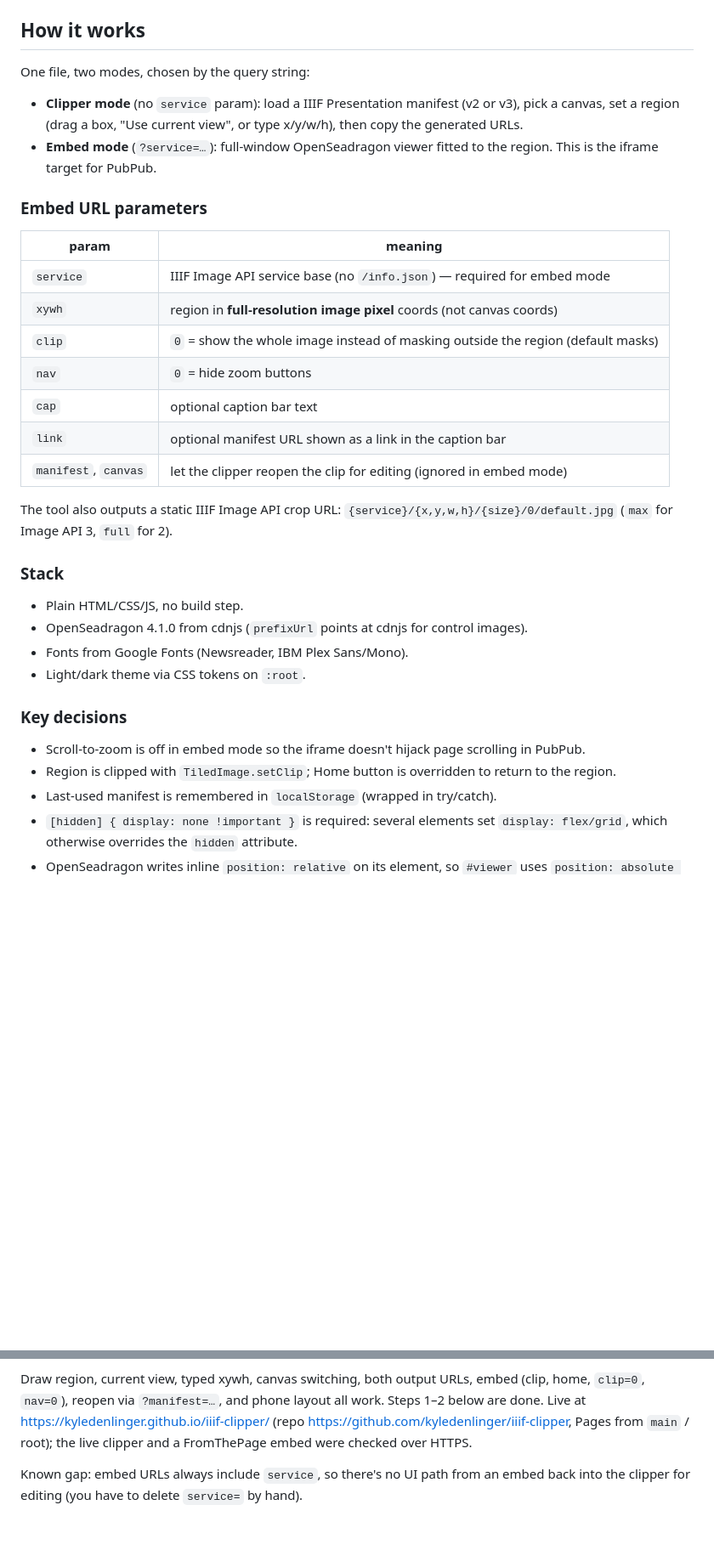
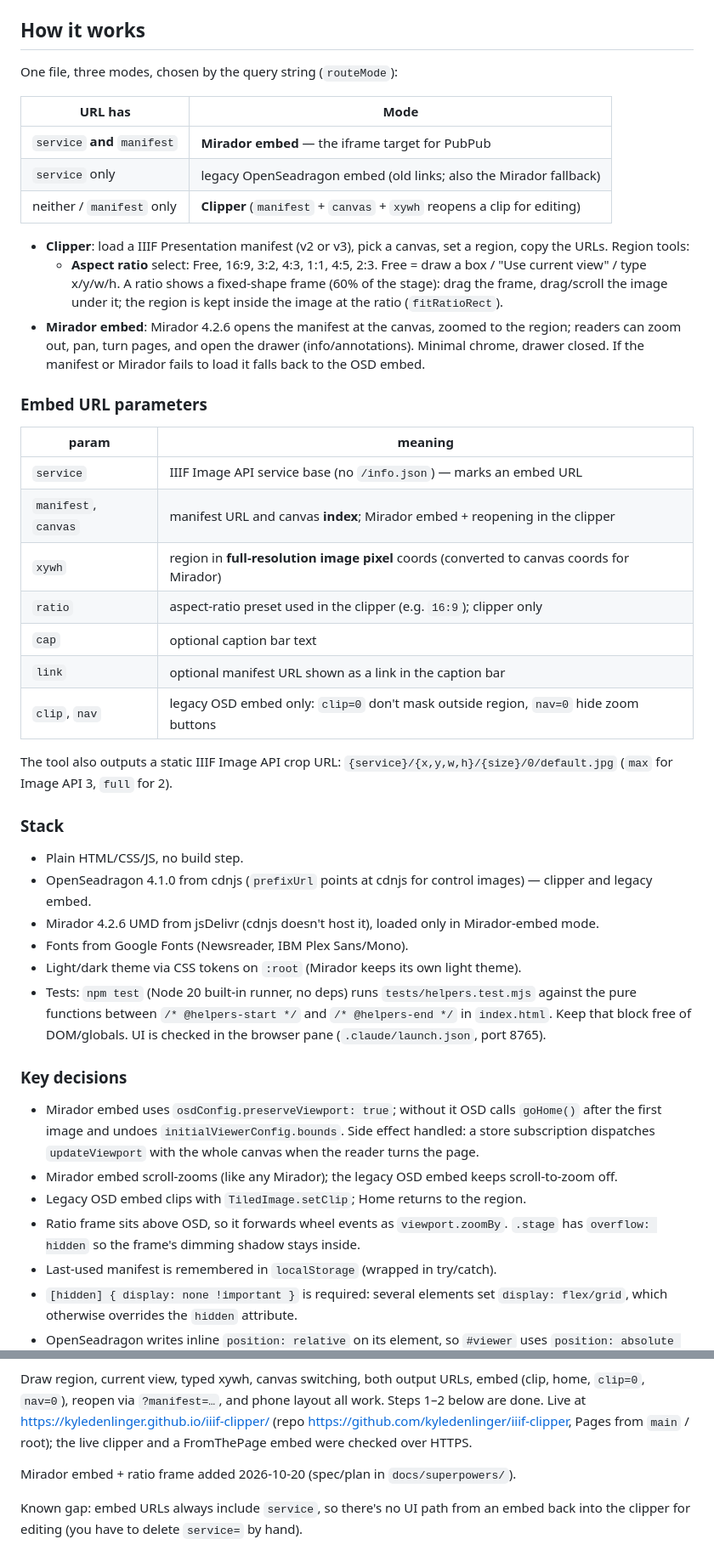
Before and after one commit to zsrlibrary/iiif-clipper, a Markdown page: CLAUDE.md, 2 parts joined by grey strips. Shown at 85% size. GitHub-like rendering; blank space fills up the shorter version.

Commit message:
Document Mirador embed and ratio frame
Co-Authored-By: Claude Opus 5.5 <noreply@anthropic.com>

```diff
--- a/CLAUDE.md
+++ b/CLAUDE.md
@@ -6,33 +6,44 @@ Owner: Kyle Denlinger (ZSR Library, Wake Forest). Target host: GitHub Pages unde
 
 ## How it works
 
-One file, two modes, chosen by the query string:
+One file, three modes, chosen by the query string (`routeMode`):
 
-- **Clipper mode** (no `service` param): load a IIIF Presentation manifest (v2 or v3), pick a canvas, set a region (drag a box, "Use current view", or type x/y/w/h), then copy the generated URLs.
-- **Embed mode** (`?service=…`): full-window OpenSeadragon viewer fitted to the region. This is the iframe target for PubPub.
+| URL has | Mode |
+|---|---|
+| `service` **and** `manifest` | **Mirador embed** — the iframe target for PubPub |
+| `service` only | legacy OpenSeadragon embed (old links; also the Mirador fallback) |
+| neither / `manifest` only | **Clipper** (`manifest` + `canvas` + `xywh` reopens a clip for editing) |
+
+- **Clipper**: load a IIIF Presentation manifest (v2 or v3), pick a canvas, set a region, copy the URLs. Region tools:
+  - **Aspect ratio** select: Free, 16:9, 3:2, 4:3, 1:1, 4:5, 2:3. Free = draw a box / "Use current view" / type x/y/w/h. A ratio shows a fixed-shape frame (60% of the stage): drag the frame, drag/scroll the image under it; the region is kept inside the image at the ratio (`fitRatioRect`).
+- **Mirador embed**: Mirador 4.2.6 opens the manifest at the canvas, zoomed to the region; readers can zoom out, pan, turn pages, and open the drawer (info/annotations). Minimal chrome, drawer closed. If the manifest or Mirador fails to load it falls back to the OSD embed.
 
 ### Embed URL parameters
 | param | meaning |
 |---|---|
-| `service` | IIIF Image API service base (no `/info.json`) — required for embed mode |
-| `xywh` | region in **full-resolution image pixel** coords (not canvas coords) |
-| `clip` | `0` = show the whole image instead of masking outside the region (default masks) |
-| `nav` | `0` = hide zoom buttons |
+| `service` | IIIF Image API service base (no `/info.json`) — marks an embed URL |
+| `manifest`, `canvas` | manifest URL and canvas **index**; Mirador embed + reopening in the clipper |
+| `xywh` | region in **full-resolution image pixel** coords (converted to canvas coords for Mirador) |
+| `ratio` | aspect-ratio preset used in the clipper (e.g. `16:9`); clipper only |
 | `cap` | optional caption bar text |
 | `link` | optional manifest URL shown as a link in the caption bar |
-| `manifest`, `canvas` | let the clipper reopen the clip for editing (ignored in embed mode) |
+| `clip`, `nav` | legacy OSD embed only: `clip=0` don't mask outside region, `nav=0` hide zoom buttons |
 
 The tool also outputs a static IIIF Image API crop URL: `{service}/{x,y,w,h}/{size}/0/default.jpg` (`max` for Image API 3, `full` for 2).
 
 ### Stack
 - Plain HTML/CSS/JS, no build step.
-- OpenSeadragon 4.1.0 from cdnjs (`prefixUrl` points at cdnjs for control images).
+- OpenSeadragon 4.1.0 from cdnjs (`prefixUrl` points at cdnjs for control images) — clipper and legacy embed.
+- Mirador 4.2.6 UMD from jsDelivr (cdnjs doesn't host it), loaded only in Mirador-embed mode.
 - Fonts from Google Fonts (Newsreader, IBM Plex Sans/Mono).
-- Light/dark theme via CSS tokens on `:root`.
+- Light/dark theme via CSS tokens on `:root` (Mirador keeps its own light theme).
+- Tests: `npm test` (Node 20 built-in runner, no deps) runs `tests/helpers.test.mjs` against the pure functions between `/* @helpers-start */` and `/* @helpers-end */` in `index.html`. Keep that block free of DOM/globals. UI is checked in the browser pane (`.claude/launch.json`, port 8765).
 
 ### Key decisions
-- Scroll-to-zoom is off in embed mode so the iframe doesn't hijack page scrolling in PubPub.
-- Region is clipped with `TiledImage.setClip`; Home button is overridden to return to the region.
+- Mirador embed uses `osdConfig.preserveViewport: true`; without it OSD calls `goHome()` after the first image and undoes `initialViewerConfig.bounds`. Side effect handled: a store subscription dispatches `updateViewport` with the whole canvas when the reader turns the page.
+- Mirador embed scroll-zooms (like any Mirador); the legacy OSD embed keeps scroll-to-zoom off.
+- Legacy OSD embed clips with `TiledImage.setClip`; Home returns to the region.
+- Ratio frame sits above OSD, so it forwards wheel events as `viewport.zoomBy`. `.stage` has `overflow: hidden` so the frame's dimming shadow stays inside.
 - Last-used manifest is remembered in `localStorage` (wrapped in try/catch).
 - `[hidden] { display: none !important }` is required: several elements set `display: flex/grid`, which otherwise overrides the `hidden` attribute.
 - OpenSeadragon writes inline `position: relative` on its element, so `#viewer` uses `position: absolute !important` to keep filling the stage.
@@ -47,6 +58,8 @@ Tested locally on 2026-10-20 (`.claude/launch.json` serves it on port 8765) with
 
 Draw region, current view, typed xywh, canvas switching, both output URLs, embed (clip, home, `clip=0`, `nav=0`), reopen via `?manifest=…`, and phone layout all work. Steps 1–2 below are done. Live at https://kyledenlinger.github.io/iiif-clipper/ (repo https://github.com/kyledenlinger/iiif-clipper, Pages from `main` / root); the live clipper and a FromThePage embed were checked over HTTPS.
 
+Mirador embed + ratio frame added 2026-10-20 (spec/plan in `docs/superpowers/`).
+
 Known gap: embed URLs always include `service`, so there's no UI path from an embed back into the clipper for editing (you have to delete `service=` by hand).
 
 ## To do (in order)
```
